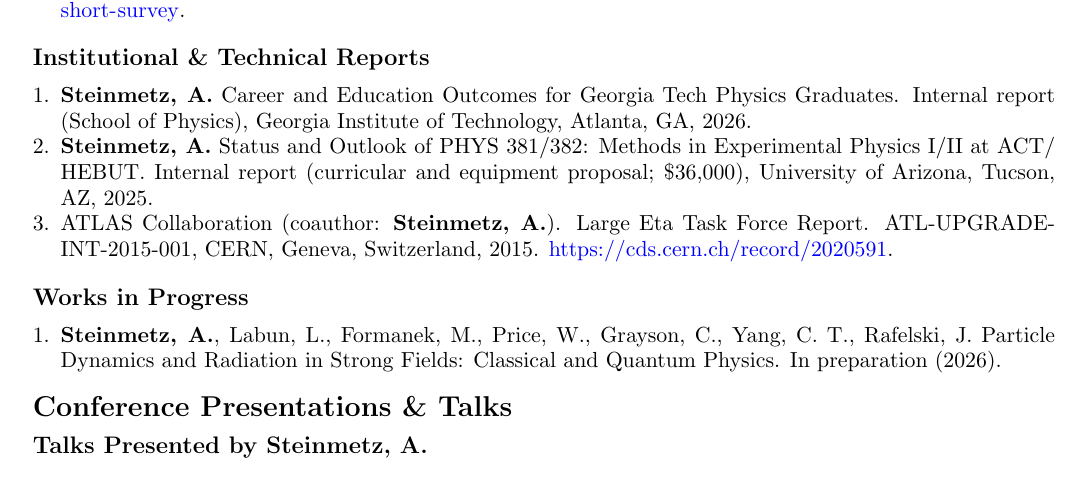
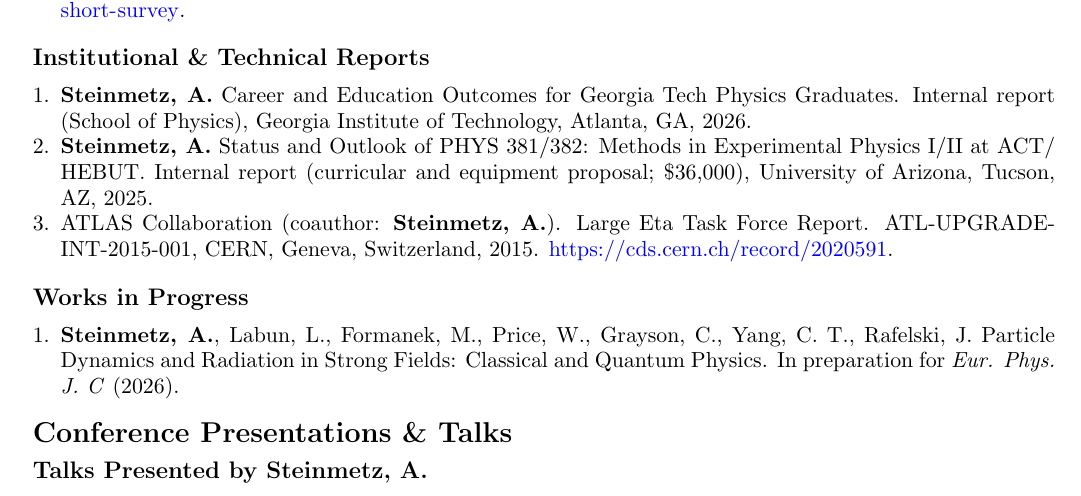
Before and after one commit to ajsteinmetz/cv-ajsteinmetz, a LaTeX CV (cv_ajsteinmetz.tex): part of page 2 of 5, cut so that both start at the same text. Compiled offline with pdfLaTeX.

Commit message:
Noted EPJ C as the strong-fields review's target journal (synced from data-ajsteinmetz).
Co-Authored-By: Claude Opus 5.5 <noreply@anthropic.com>

```diff
--- a/cv_ajsteinmetz.tex
+++ b/cv_ajsteinmetz.tex
@@ -165,7 +165,7 @@ Citations = 152; h-index = 8 (\href{https://scholar.google.com/citations?user=fJ
 {\large\textbf{Works in Progress}}
 
 \begin{enumerate}[leftmargin=*,nosep]
-    \item \textbf{Steinmetz, A.}, Labun, L., Formanek, M., Price, W., Grayson, C., Yang, C.~T., Rafelski, J. Particle Dynamics and Radiation in Strong Fields: Classical and Quantum Physics. In preparation (2026).
+    \item \textbf{Steinmetz, A.}, Labun, L., Formanek, M., Price, W., Grayson, C., Yang, C.~T., Rafelski, J. Particle Dynamics and Radiation in Strong Fields: Classical and Quantum Physics. In preparation for \textit{Eur. Phys. J. C} (2026).
 \end{enumerate}
 
 \medskip
```
